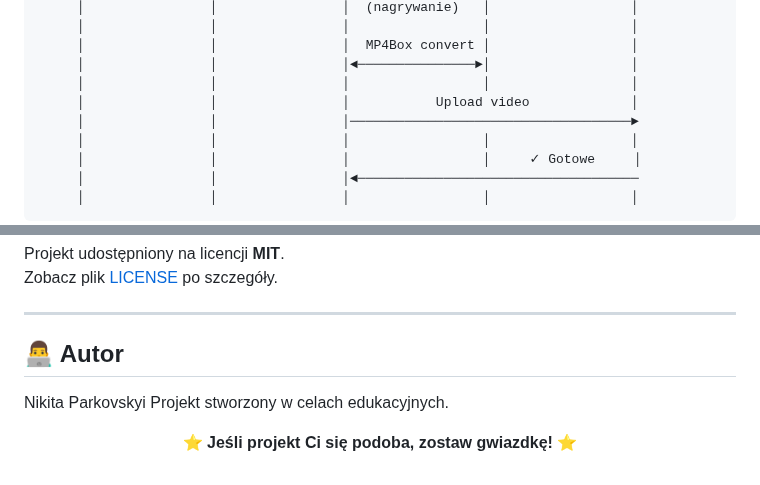
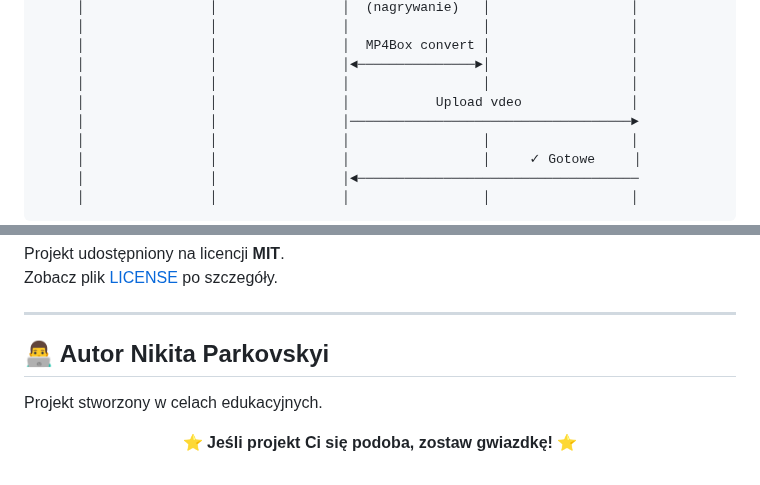
Before and after one commit to K1taSun/Inteligentny_System_Biezpieczenstwa_Dla_Domu, a Markdown page: README.md, 2 parts joined by grey strips. Rendered like a GitHub page.

```diff
--- a/README.md
+++ b/README.md
@@ -476,7 +476,7 @@ __pycache__/
      │                │                │  MP4Box convert │                  │
      │                │                │◄───────────────►│                  │
      │                │                │                 │                  │
-     │                │                │           Upload video             │
+     │                │                │           Upload vdeo              │
      │                │                │────────────────────────────────────►
      │                │                │                 │                  │
      │                │                │                 │     ✓ Gotowe     │
@@ -560,9 +560,8 @@ Zobacz plik [LICENSE](LICENSE) po szczegóły.
 
 ---
 
-## 👨‍💻 Autor
+## 👨‍💻 Autor Nikita Parkovskyi
 
-Nikita Parkovskyi
 Projekt stworzony w celach edukacyjnych.
 
 <div align="center">
```
Also changed, not shown: other parts of README.md (+10 -10 lines).
